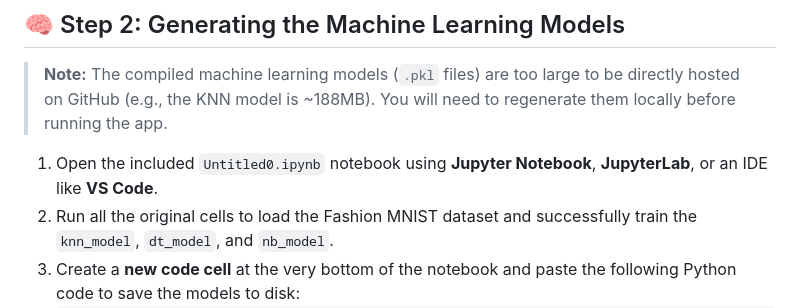
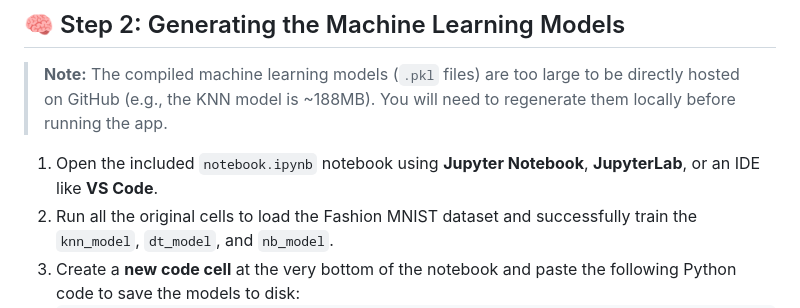
Before and after one commit to muhammadahsaanullah/fashion-mnist-classifier, a Markdown page: README.md, the part around the change. GitHub-like rendering.

Commit message:
Rename notebook file from Untitled0.ipynb to notebook.ipynb

````diff
--- a/README.md
+++ b/README.md
@@ -30,7 +30,7 @@ cd fashion-mnist-classifier
 
 > **Note:** The compiled machine learning models (`.pkl` files) are too large to be directly hosted on GitHub (e.g., the KNN model is ~188MB). You will need to regenerate them locally before running the app.
 
-1. Open the included `Untitled0.ipynb` notebook using **Jupyter Notebook**, **JupyterLab**, or an IDE like **VS Code**.
+1. Open the included `notebook.ipynb` notebook using **Jupyter Notebook**, **JupyterLab**, or an IDE like **VS Code**.
 2. Run all the original cells to load the Fashion MNIST dataset and successfully train the `knn_model`, `dt_model`, and `nb_model`.
 3. Create a **new code cell** at the very bottom of the notebook and paste the following Python code to save the models to disk:
    ```python
````
